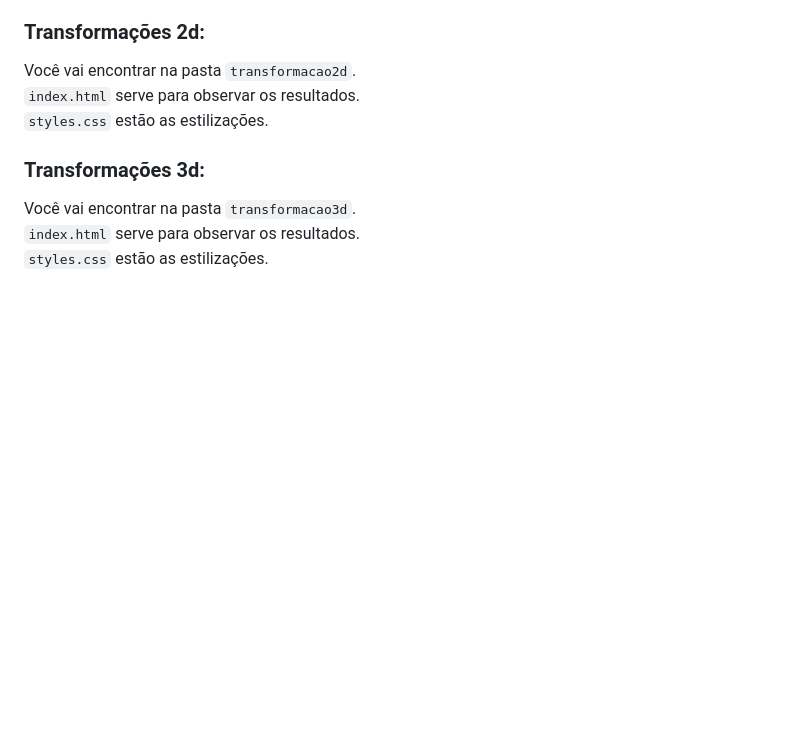
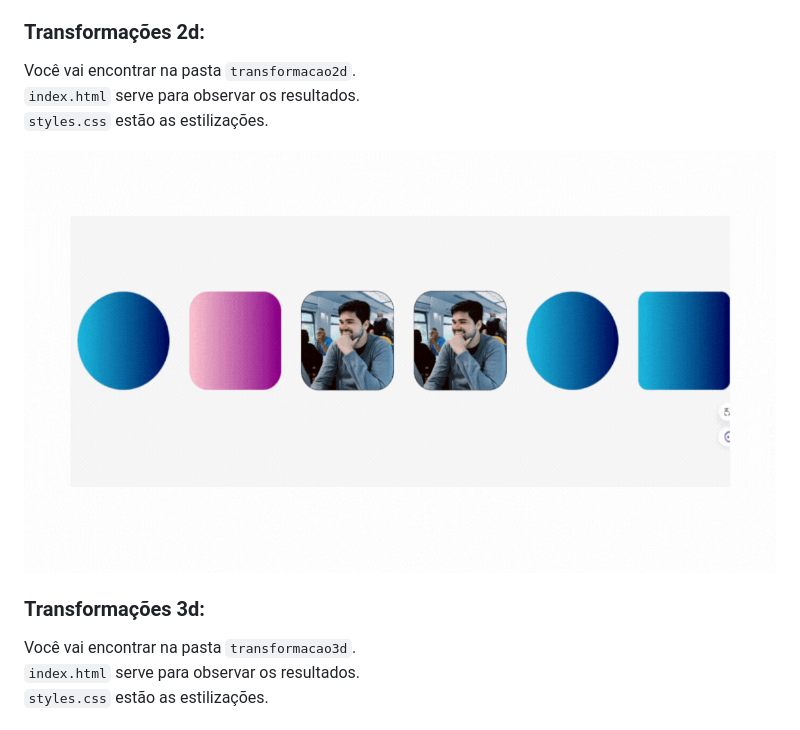
Before and after one commit to Alochio/exemplos-transformacoes-animacao-css-dio, a Markdown page: README.md, the part around the change. GitHub-like rendering; pictures changed too: transformacao2d/assets/img-header/transformacao2d.gif (added); blank space fills up the shorter version.

Commit message:
alteração do readme

```diff
--- a/README.md
+++ b/README.md
@@ -8,6 +8,8 @@ Você vai encontrar na pasta <code>transformacao2d</code>.<br>
 <code>index.html</code> serve para observar os resultados.<br>
 <code>styles.css</code> estão as estilizações.<br>
 
+![Gif das animações 2D](/transformacao2d/assets/img-header/transformacao2d.gif)
+
 ### Transformações 3d:
 
 Você vai encontrar na pasta <code>transformacao3d</code>.<br>
```
Also changed, not shown: 1 other file.
